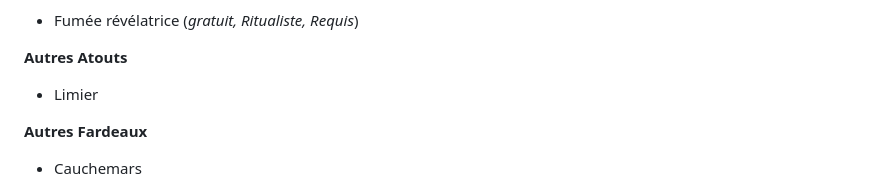
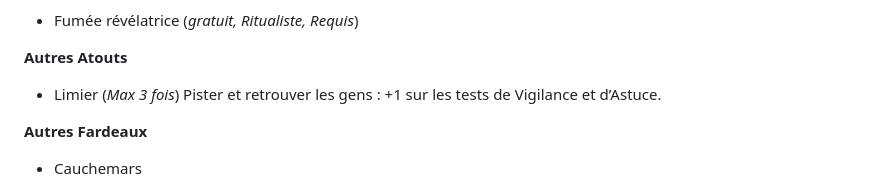
Before and after one commit to appyd-fr/home, a Markdown page: Symbaroum/2024-10-28_001.md, the part around the change. GitHub-like rendering.

Commit message:
create/update '2024-10-28_001.md' file

```diff
--- a/Symbaroum/2024-10-28_001.md
+++ b/Symbaroum/2024-10-28_001.md
@@ -64,7 +64,8 @@ Situation sociale au sein de sa société : 2D20, pas de lancer les dés sauf po
 - Fumée révélatrice (_gratuit, Ritualiste, Requis_)
 
 **Autres Atouts**
-- Limier
+- Limier (_Max 3 fois_)
+Pister et retrouver les gens : +1 sur les tests de Vigilance et d’Astuce.
 
 **Autres Fardeaux**
 - Cauchemars
```
